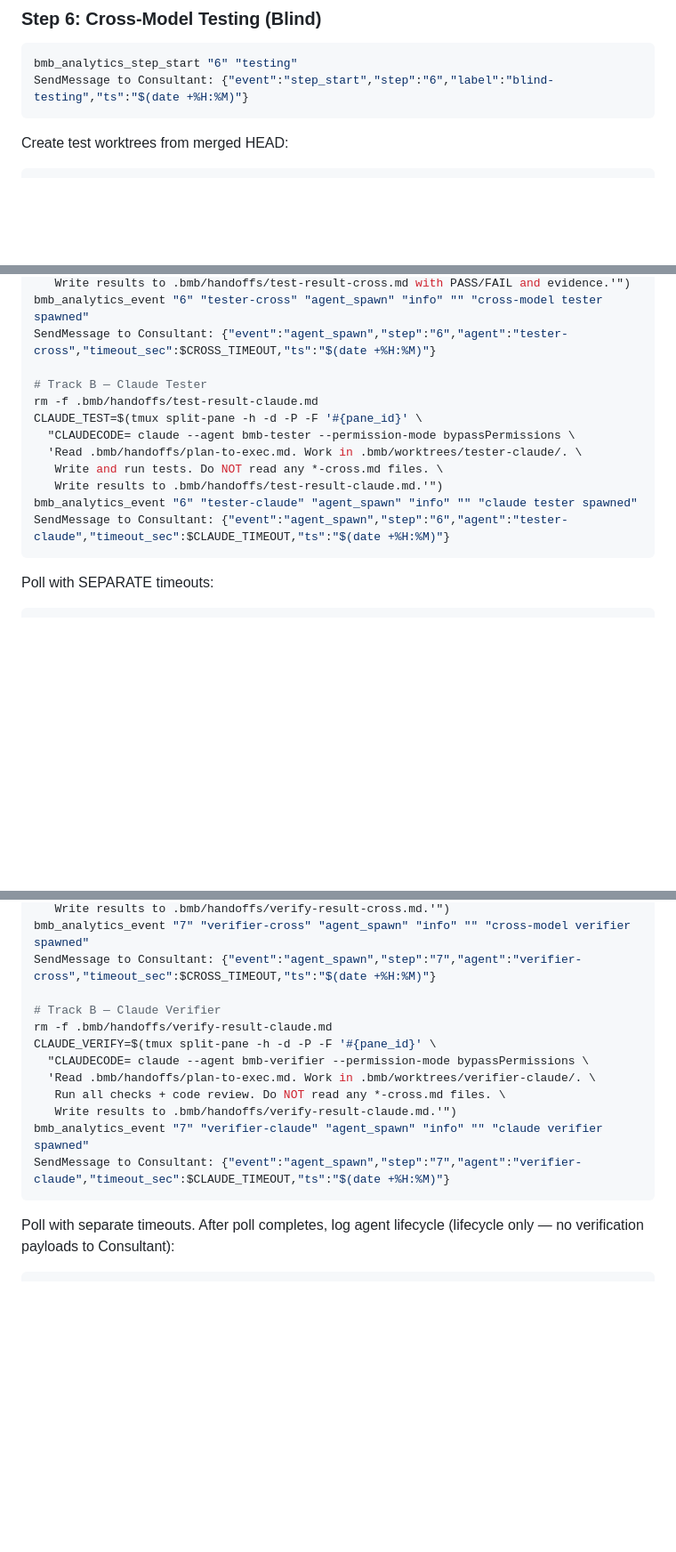
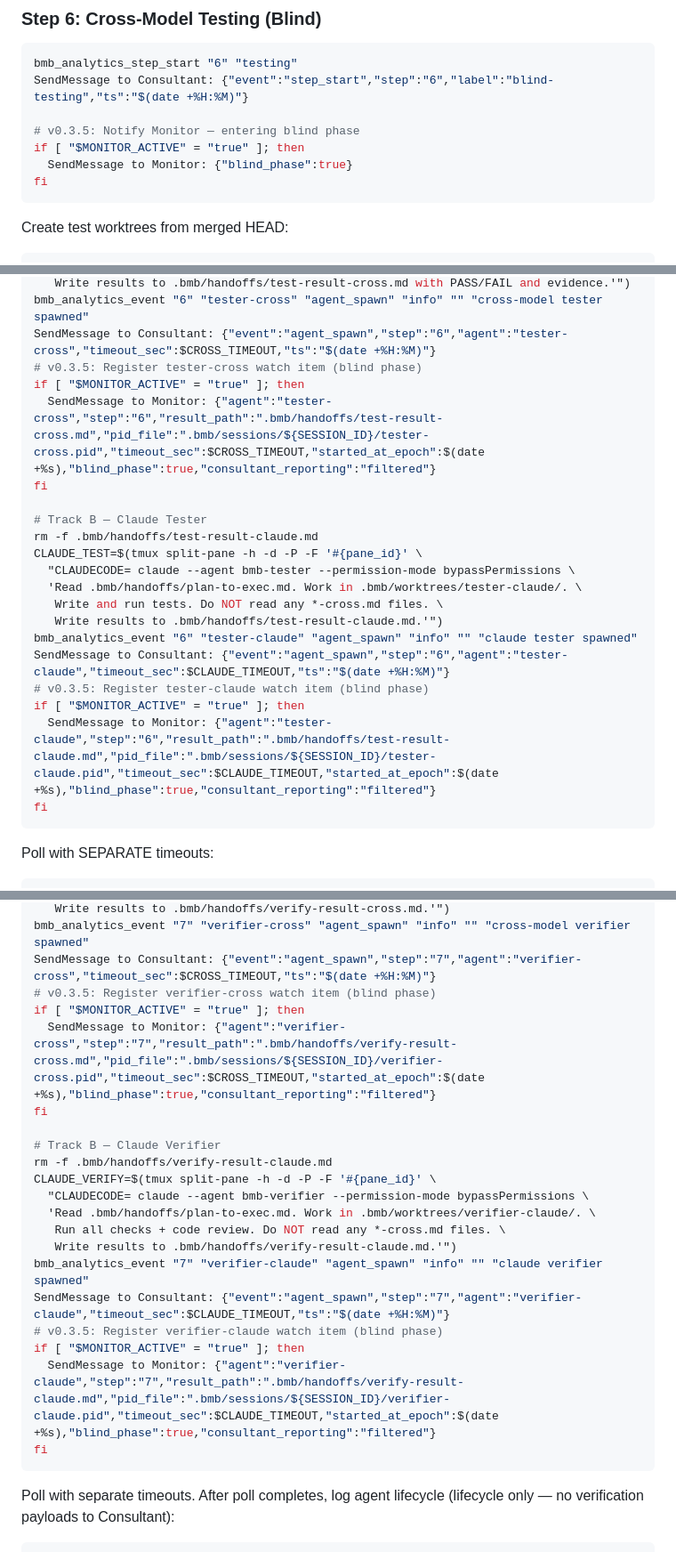
Before and after one commit to blacklettertimeoff432/be-my-butler, a Markdown page: skills/bmb/bmb.md, 3 parts joined by grey strips. Shown at 89% size. GitHub-like rendering; blank space fills up the shorter version.

````diff
--- a/skills/bmb/bmb.md
+++ b/skills/bmb/bmb.md
@@ -434,6 +460,11 @@ Update consultant feed.
 ```bash
 bmb_analytics_step_start "6" "testing"
 SendMessage to Consultant: {"event":"step_start","step":"6","label":"blind-testing","ts":"$(date +%H:%M)"}
+
+# v0.3.5: Notify Monitor — entering blind phase
+if [ "$MONITOR_ACTIVE" = "true" ]; then
+  SendMessage to Monitor: {"blind_phase":true}
+fi
 ```
 
 Create test worktrees from merged HEAD:
@@ -456,6 +487,10 @@ CROSS_TEST=$(tmux split-pane -h -d -P -F '#{pane_id}' \
    Write results to .bmb/handoffs/test-result-cross.md with PASS/FAIL and evidence.'")
 bmb_analytics_event "6" "tester-cross" "agent_spawn" "info" "" "cross-model tester spawned"
 SendMessage to Consultant: {"event":"agent_spawn","step":"6","agent":"tester-cross","timeout_sec":$CROSS_TIMEOUT,"ts":"$(date +%H:%M)"}
+# v0.3.5: Register tester-cross watch item (blind phase)
+if [ "$MONITOR_ACTIVE" = "true" ]; then
+  SendMessage to Monitor: {"agent":"tester-cross","step":"6","result_path":".bmb/handoffs/test-result-cross.md","pid_file":".bmb/sessions/${SESSION_ID}/tester-cross.pid","timeout_sec":$CROSS_TIMEOUT,"started_at_epoch":$(date +%s),"blind_phase":true,"consultant_reporting":"filtered"}
+fi
 
 # Track B — Claude Tester
 rm -f .bmb/handoffs/test-result-claude.md
@@ -466,6 +501,10 @@ CLAUDE_TEST=$(tmux split-pane -h -d -P -F '#{pane_id}' \
    Write results to .bmb/handoffs/test-result-claude.md.'")
 bmb_analytics_event "6" "tester-claude" "agent_spawn" "info" "" "claude tester spawned"
 SendMessage to Consultant: {"event":"agent_spawn","step":"6","agent":"tester-claude","timeout_sec":$CLAUDE_TIMEOUT,"ts":"$(date +%H:%M)"}
+# v0.3.5: Register tester-claude watch item (blind phase)
+if [ "$MONITOR_ACTIVE" = "true" ]; then
+  SendMessage to Monitor: {"agent":"tester-claude","step":"6","result_path":".bmb/handoffs/test-result-claude.md","pid_file":".bmb/sessions/${SESSION_ID}/tester-claude.pid","timeout_sec":$CLAUDE_TIMEOUT,"started_at_epoch":$(date +%s),"blind_phase":true,"consultant_reporting":"filtered"}
+fi
 ```
 
 Poll with SEPARATE timeouts:
@@ -544,6 +583,10 @@ CROSS_VERIFY=$(tmux split-pane -h -d -P -F '#{pane_id}' \
    Write results to .bmb/handoffs/verify-result-cross.md.'")
 bmb_analytics_event "7" "verifier-cross" "agent_spawn" "info" "" "cross-model verifier spawned"
 SendMessage to Consultant: {"event":"agent_spawn","step":"7","agent":"verifier-cross","timeout_sec":$CROSS_TIMEOUT,"ts":"$(date +%H:%M)"}
+# v0.3.5: Register verifier-cross watch item (blind phase)
+if [ "$MONITOR_ACTIVE" = "true" ]; then
+  SendMessage to Monitor: {"agent":"verifier-cross","step":"7","result_path":".bmb/handoffs/verify-result-cross.md","pid_file":".bmb/sessions/${SESSION_ID}/verifier-cross.pid","timeout_sec":$CROSS_TIMEOUT,"started_at_epoch":$(date +%s),"blind_phase":true,"consultant_reporting":"filtered"}
+fi
 
 # Track B — Claude Verifier
 rm -f .bmb/handoffs/verify-result-claude.md
@@ -554,6 +597,10 @@ CLAUDE_VERIFY=$(tmux split-pane -h -d -P -F '#{pane_id}' \
    Write results to .bmb/handoffs/verify-result-claude.md.'")
 bmb_analytics_event "7" "verifier-claude" "agent_spawn" "info" "" "claude verifier spawned"
 SendMessage to Consultant: {"event":"agent_spawn","step":"7","agent":"verifier-claude","timeout_sec":$CLAUDE_TIMEOUT,"ts":"$(date +%H:%M)"}
+# v0.3.5: Register verifier-claude watch item (blind phase)
+if [ "$MONITOR_ACTIVE" = "true" ]; then
+  SendMessage to Monitor: {"agent":"verifier-claude","step":"7","result_path":".bmb/handoffs/verify-result-claude.md","pid_file":".bmb/sessions/${SESSION_ID}/verifier-claude.pid","timeout_sec":$CLAUDE_TIMEOUT,"started_at_epoch":$(date +%s),"blind_phase":true,"consultant_reporting":"filtered"}
+fi
 ```
 
 Poll with separate timeouts. After poll completes, log agent lifecycle (lifecycle only — no verification payloads to Consultant):
````
Also changed, not shown: other parts of skills/bmb/bmb.md (+66 -15 lines), agents/bmb-monitor.md (added, +153 -0 lines).
